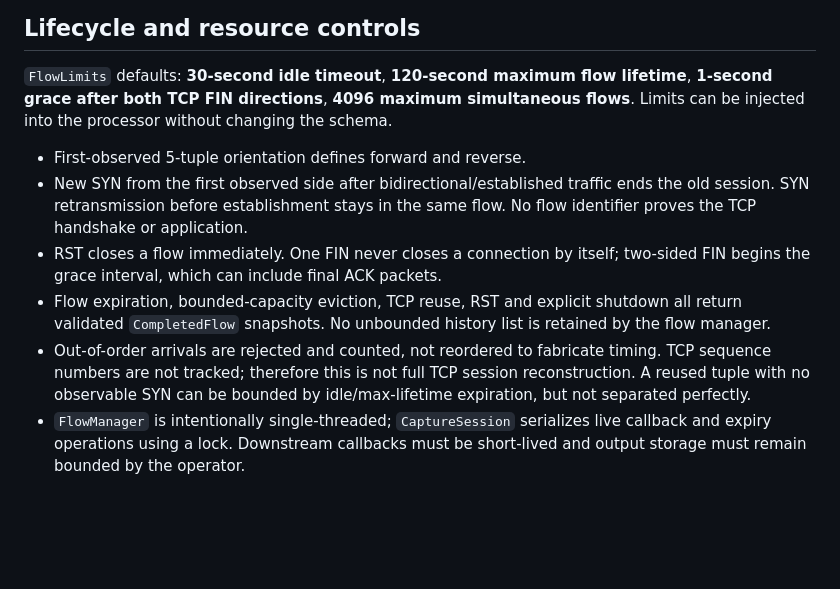
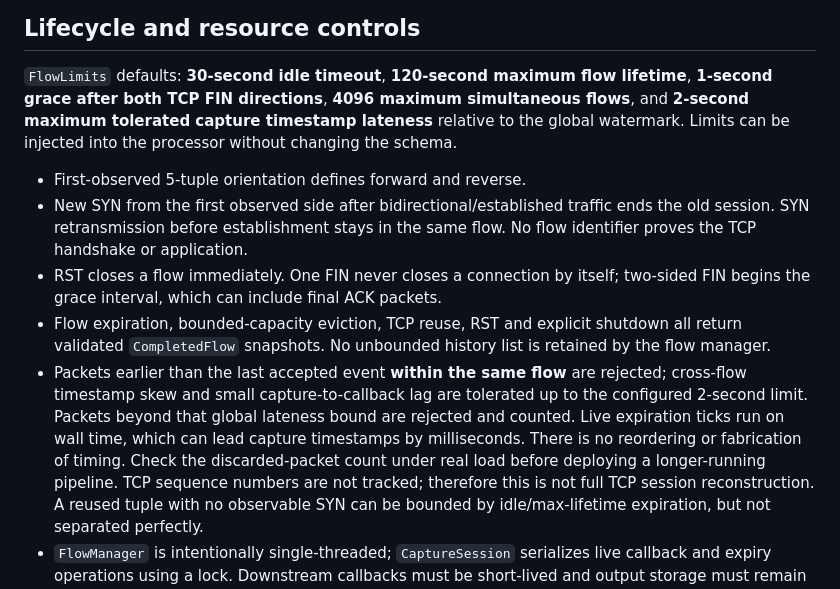
Before and after one commit to shanmukhdatta/No-Hack-, a Markdown page: docs/PHASE2_CAPTURE.md, the part around the change. GitHub-like rendering; blank space fills up the shorter version.

Commit message:
docs(capture): specify live timestamp-lateness bounds and rejected packet diagnostics

```diff
--- a/docs/PHASE2_CAPTURE.md
+++ b/docs/PHASE2_CAPTURE.md
@@ -68,7 +68,8 @@ create or retain a payload-bearing capture file**.
 
 `FlowLimits` defaults: **30-second idle timeout**, **120-second maximum
 flow lifetime**, **1-second grace after both TCP FIN directions**, **4096
-maximum simultaneous flows**. Limits can be injected into the processor
+maximum simultaneous flows**, and **2-second maximum tolerated capture timestamp
+lateness** relative to the global watermark. Limits can be injected into the processor
 without changing the schema.
 
 - First-observed 5-tuple orientation defines forward and reverse.
@@ -80,8 +81,14 @@ without changing the schema.
 - Flow expiration, bounded-capacity eviction, TCP reuse, RST and explicit
   shutdown all return validated `CompletedFlow` snapshots. No unbounded
   history list is retained by the flow manager.
-- Out-of-order arrivals are rejected and counted, not reordered to fabricate
-  timing. TCP sequence numbers are not tracked; therefore this is not full
+- Packets earlier than the last accepted event **within the same flow** are
+  rejected; cross-flow timestamp skew and small capture-to-callback lag are
+  tolerated up to the configured 2-second limit. Packets beyond that global
+  lateness bound are rejected and counted. Live expiration ticks run on wall
+  time, which can lead capture timestamps by milliseconds. There is no
+  reordering or fabrication of timing. Check the discarded-packet count under
+  real load before deploying a longer-running pipeline. TCP sequence numbers
+  are not tracked; therefore this is not full
   TCP session reconstruction. A reused tuple with no observable SYN can be
   bounded by idle/max-lifetime expiration, but not separated perfectly.
 - `FlowManager` is intentionally single-threaded; `CaptureSession` serializes
```
